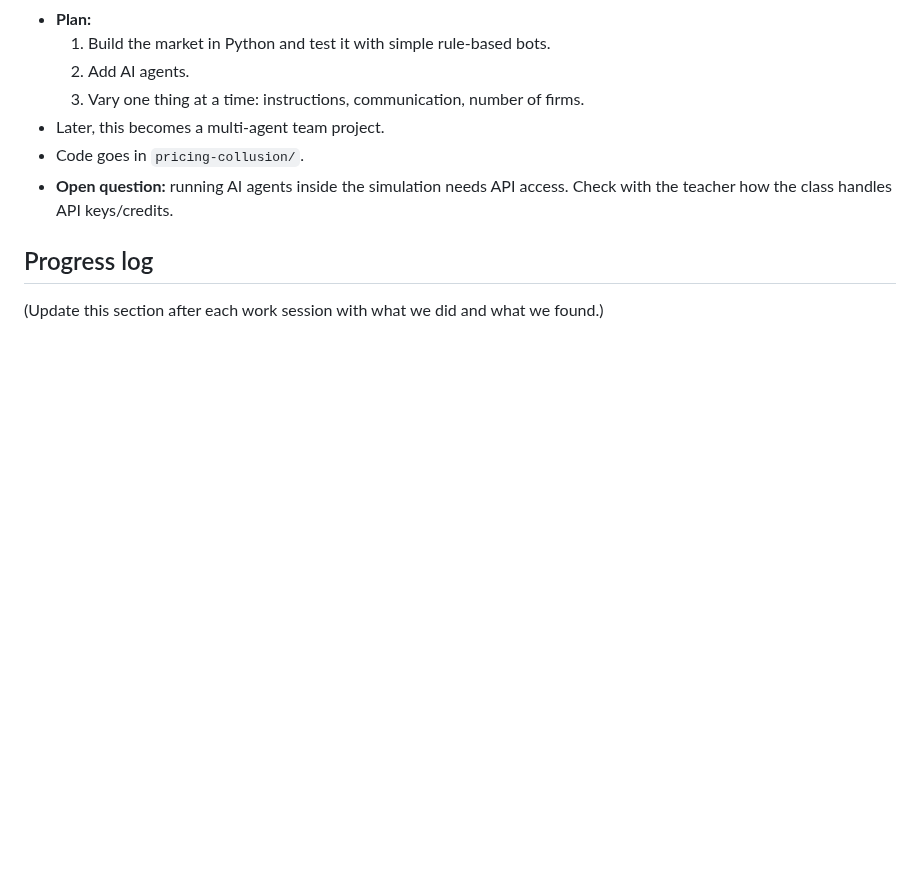
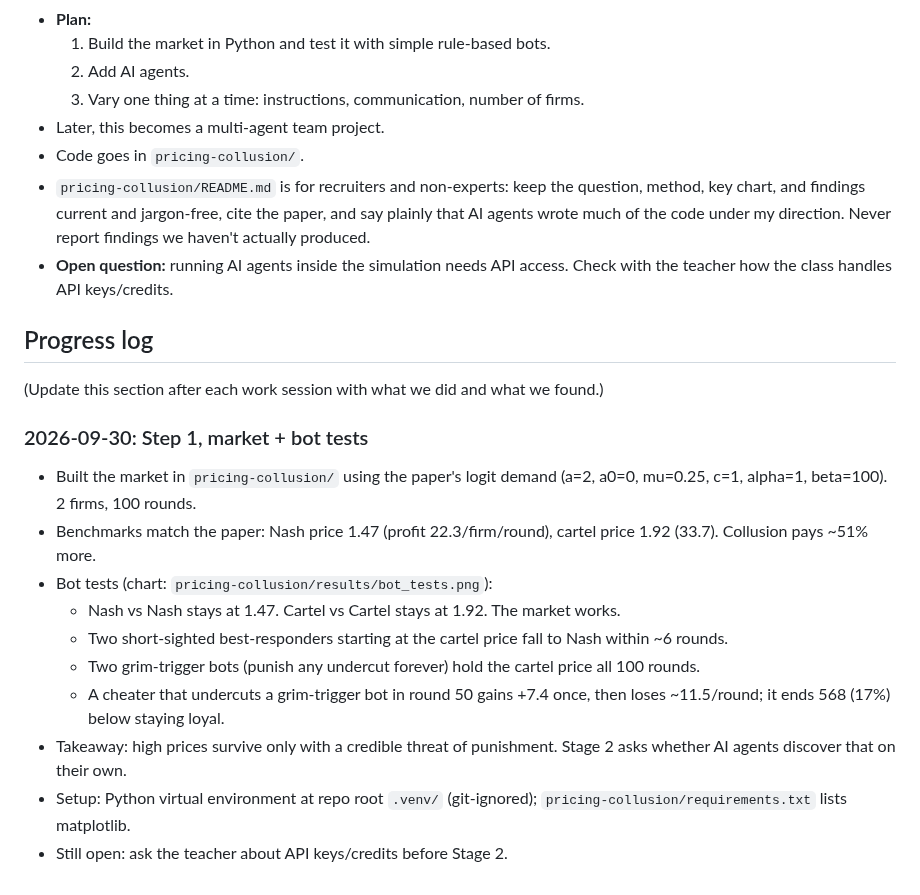
Before and after one commit to 1JavenChen/letting-claude-cook, a Markdown page: CLAUDE.md, the part around the change. Rendered like a GitHub page; blank space fills up the shorter version.

```diff
--- a/CLAUDE.md
+++ b/CLAUDE.md
@@ -22,8 +22,21 @@
   3. Vary one thing at a time: instructions, communication, number of firms.
 - Later, this becomes a multi-agent team project.
 - Code goes in `pricing-collusion/`.
+- `pricing-collusion/README.md` is for recruiters and non-experts: keep the question, method, key chart, and findings current and jargon-free, cite the paper, and say plainly that AI agents wrote much of the code under my direction. Never report findings we haven't actually produced.
 - **Open question:** running AI agents inside the simulation needs API access. Check with the teacher how the class handles API keys/credits.
 
 ## Progress log
 
 (Update this section after each work session with what we did and what we found.)
+
+### 2026-09-30: Step 1, market + bot tests
+- Built the market in `pricing-collusion/` using the paper's logit demand (a=2, a0=0, mu=0.25, c=1, alpha=1, beta=100). 2 firms, 100 rounds.
+- Benchmarks match the paper: Nash price 1.47 (profit 22.3/firm/round), cartel price 1.92 (33.7). Collusion pays ~51% more.
+- Bot tests (chart: `pricing-collusion/results/bot_tests.png`):
+  - Nash vs Nash stays at 1.47. Cartel vs Cartel stays at 1.92. The market works.
+  - Two short-sighted best-responders starting at the cartel price fall to Nash within ~6 rounds.
+  - Two grim-trigger bots (punish any undercut forever) hold the cartel price all 100 rounds.
+  - A cheater that undercuts a grim-trigger bot in round 50 gains +7.4 once, then loses ~11.5/round; it ends 568 (17%) below staying loyal.
+- Takeaway: high prices survive only with a credible threat of punishment. Stage 2 asks whether AI agents discover that on their own.
+- Setup: Python virtual environment at repo root `.venv/` (git-ignored); `pricing-collusion/requirements.txt` lists matplotlib.
+- Still open: ask the teacher about API keys/credits before Stage 2.
```
Also changed, not shown: README.md (+4 -0 lines), pricing-collusion/README.md (added, +159 -0 lines), pricing-collusion/results/bot_tests.png (added), 10 other files.
